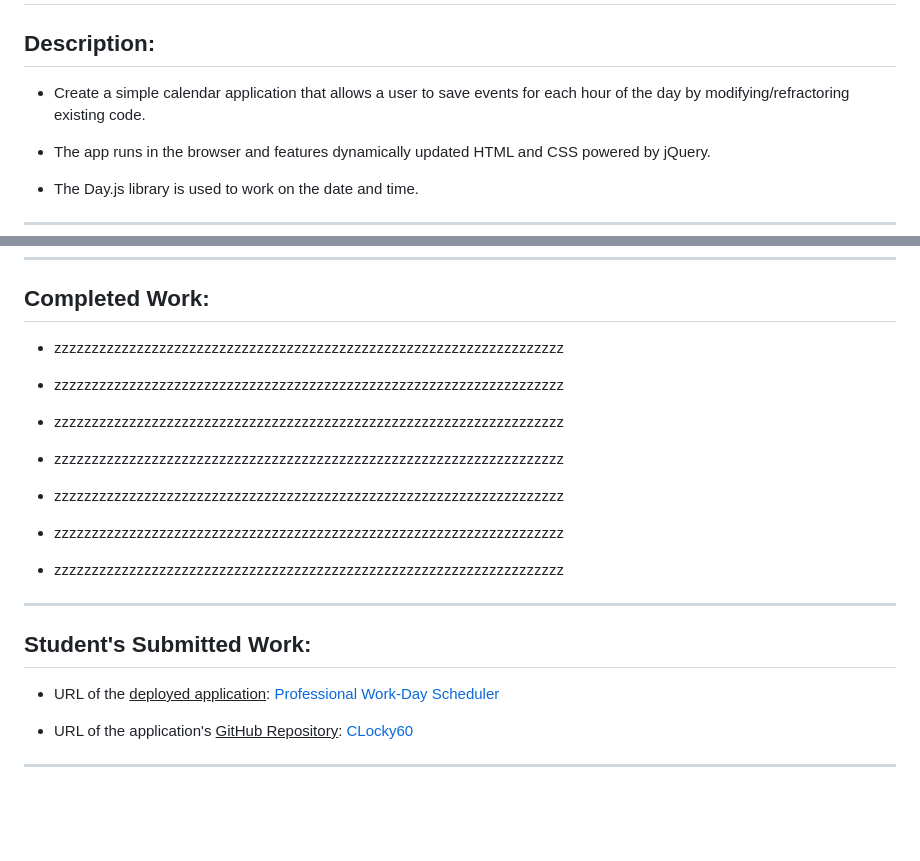
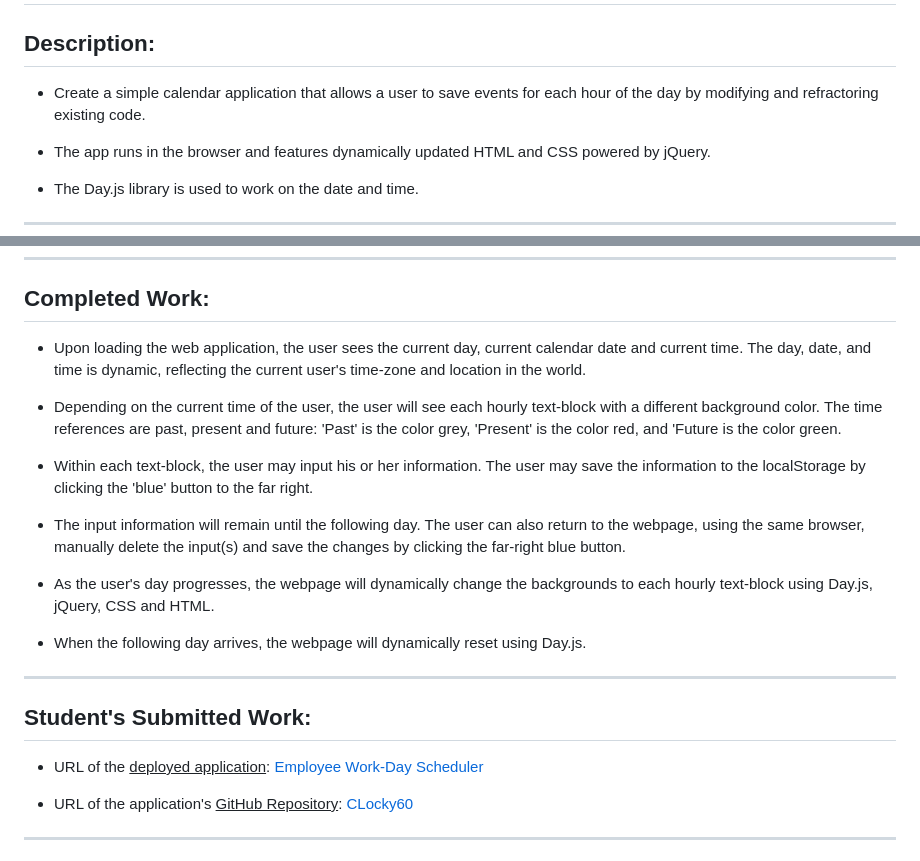
Before and after one commit to CLochstampfor60/C5-Workday-Scheduler, a Markdown page: README.md, 2 parts joined by grey strips. GitHub-like rendering; blank space fills up the shorter version.

```diff
--- a/README.md
+++ b/README.md
@@ -1,7 +1,7 @@
 # Challenge 5: Workday-Scheduler
 
 ## Description:
-* Create a simple calendar application that allows a user to save events for each hour of the day by modifying/refractoring existing code.
+* Create a simple calendar application that allows a user to save events for each hour of the day by modifying and refractoring existing code.
 
 * The app runs in the browser and features dynamically updated HTML and CSS powered by jQuery.
 
@@ -40,25 +40,23 @@ ___
 ___
 
 ## Completed Work:
-* zzzzzzzzzzzzzzzzzzzzzzzzzzzzzzzzzzzzzzzzzzzzzzzzzzzzzzzzzzzzzzzzzzzz
+* Upon loading the web application, the user sees the current day,  current calendar date and  current time. The day, date, and time is dynamic, reflecting the current user's time-zone and location in the world.
 
-* zzzzzzzzzzzzzzzzzzzzzzzzzzzzzzzzzzzzzzzzzzzzzzzzzzzzzzzzzzzzzzzzzzzz
+* Depending on the current time of the user, the user will see each hourly text-block with a different background color. The time references are past, present and future: 'Past' is the color grey, 'Present' is the color red, and 'Future is the color green.
 
-* zzzzzzzzzzzzzzzzzzzzzzzzzzzzzzzzzzzzzzzzzzzzzzzzzzzzzzzzzzzzzzzzzzzz
+* Within each text-block, the user may input his or her information. The user may save the information to the localStorage by clicking the 'blue' button to the far right.
 
-* zzzzzzzzzzzzzzzzzzzzzzzzzzzzzzzzzzzzzzzzzzzzzzzzzzzzzzzzzzzzzzzzzzzz
+* The input information will remain until the following day. The user can also return to the webpage, using the same browser, manually delete the input(s) and save the changes by clicking the far-right blue button.
 
-* zzzzzzzzzzzzzzzzzzzzzzzzzzzzzzzzzzzzzzzzzzzzzzzzzzzzzzzzzzzzzzzzzzzz
+* As the user's day progresses, the webpage will dynamically change the backgrounds to each hourly text-block using Day.js, jQuery, CSS and HTML.
 
-* zzzzzzzzzzzzzzzzzzzzzzzzzzzzzzzzzzzzzzzzzzzzzzzzzzzzzzzzzzzzzzzzzzzz
-
-* zzzzzzzzzzzzzzzzzzzzzzzzzzzzzzzzzzzzzzzzzzzzzzzzzzzzzzzzzzzzzzzzzzzz
+* When the following day arrives, the webpage will dynamically reset using Day.js.
 
 ___
 
 ## Student's Submitted Work:
 
-* URL of the <u>deployed application</u>: [Professional Work-Day Scheduler](https://clochstampfor60.github.io/C5-Workday-Scheduler/)
+* URL of the <u>deployed application</u>: [Employee Work-Day Scheduler](https://clochstampfor60.github.io/C5-Workday-Scheduler/)
 
 
 * URL of the application's <u>GitHub Repository</u>: [CLocky60](https://github.com/CLochstampfor60/C5-Workday-Scheduler)
```
Also changed, not shown: other parts of README.md (+3 -4 lines), assets/images/Home-Page.jpg (added), assets/images/Text-added.jpg (added), 2 other files.
